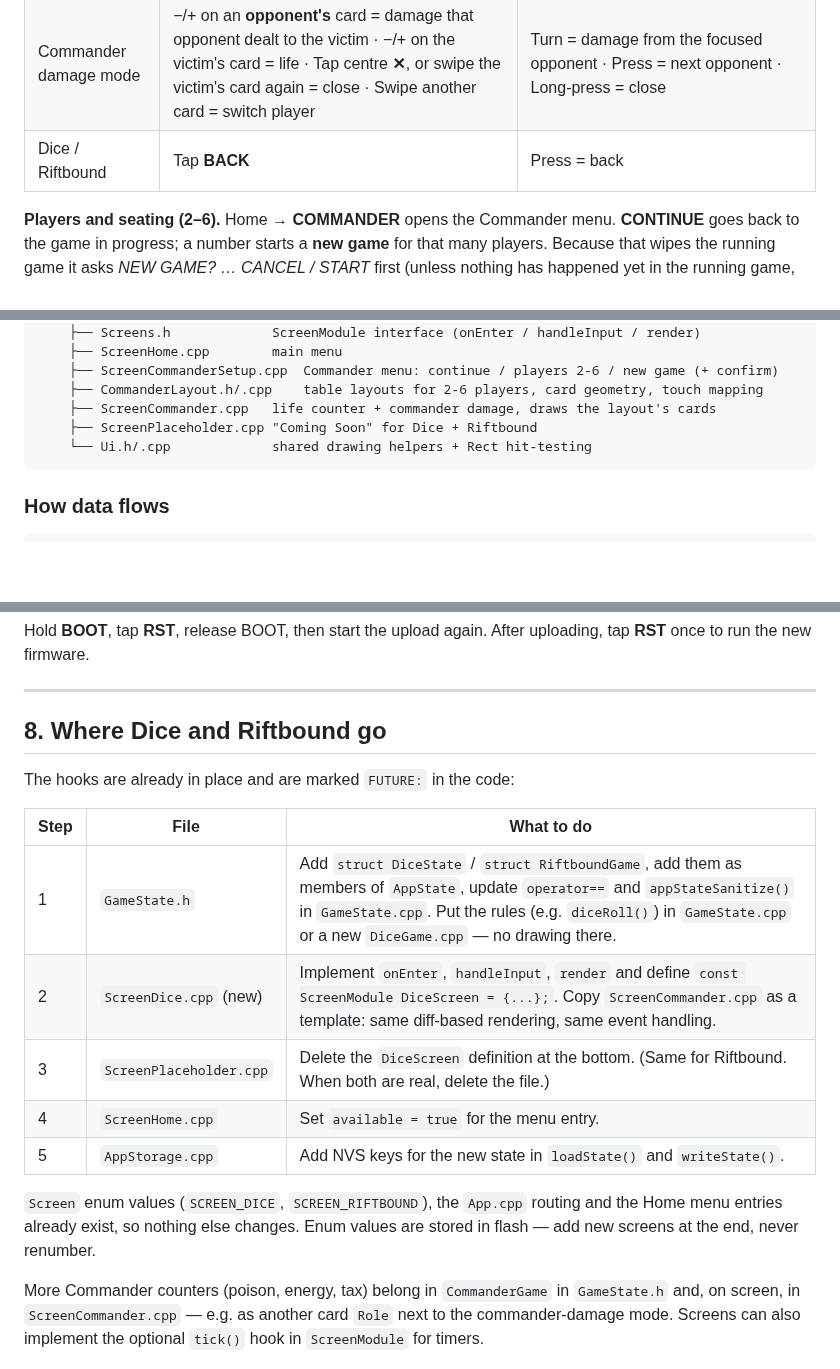
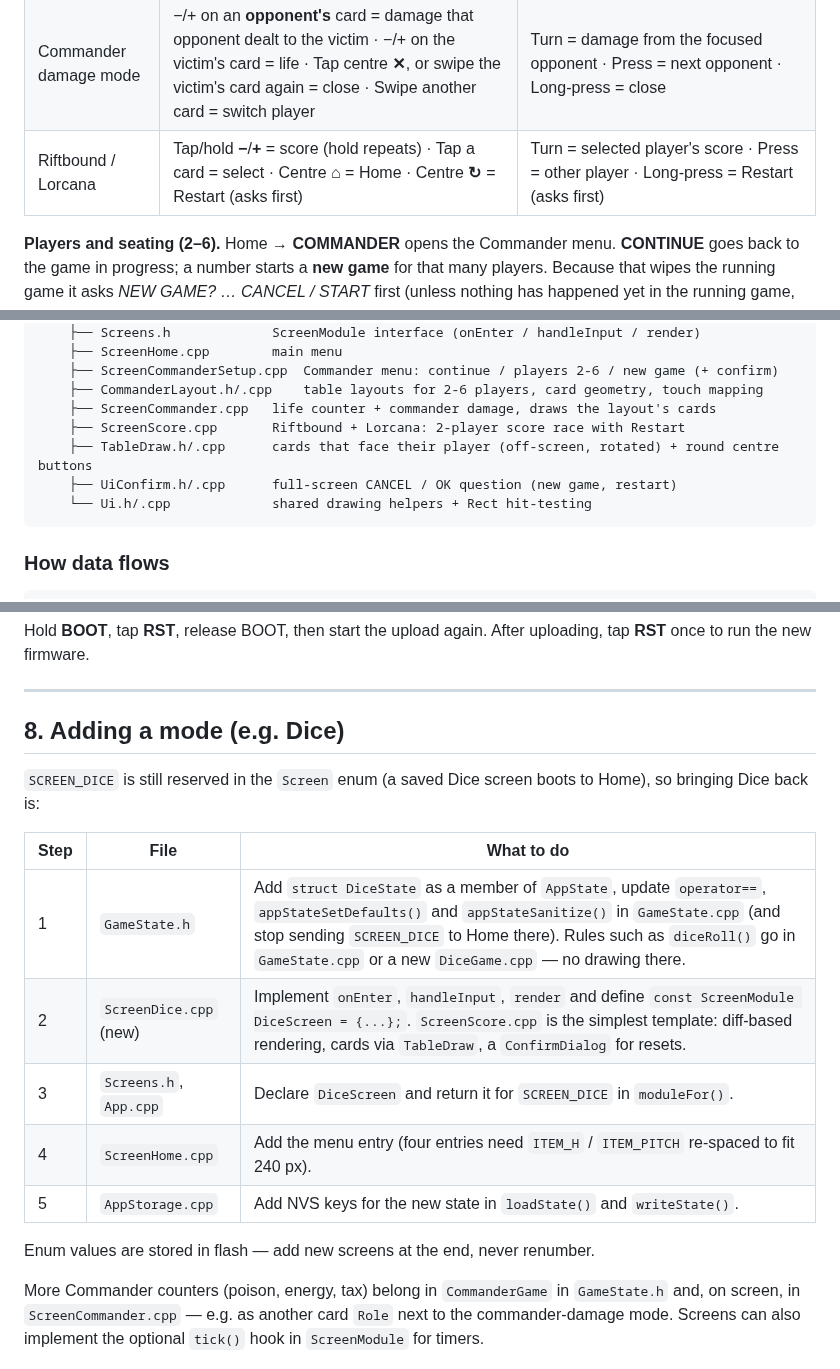
Before and after one commit to Redeyesp/tcgcounter, a Markdown page: README.md, 3 parts joined by grey strips. GitHub-like rendering; blank space fills up the shorter version.

````diff
--- a/README.md
+++ b/README.md
@@ -53,7 +58,7 @@ Using it:
 | Commander menu | **CONTINUE** = back to the running game · **2 3 4 5 6** = new game with that many players (asks first) · **HOME** | Turn = move yellow focus · Press = choose |
 | Commander | Tap a card = select player · Tap/hold **−**/**+** = life (hold repeats) · **Swipe sideways on a card's number** = commander damage mode for that player · Tap centre **≡** = Commander menu | Turn = selected player's life ±1 per click · Press = next player (P1→P2→…→P1) · **Long-press** = commander damage mode for the selected player |
 | Commander damage mode | −/+ on an **opponent's** card = damage that opponent dealt to the victim · −/+ on the victim's card = life · Tap centre **✕**, or swipe the victim's card again = close · Swipe another card = switch player | Turn = damage from the focused opponent · Press = next opponent · Long-press = close |
-| Dice / Riftbound | Tap **BACK** | Press = back |
+| Riftbound / Lorcana | Tap/hold **−**/**+** = score (hold repeats) · Tap a card = select · Centre **⌂** = Home · Centre **↻** = Restart (asks first) | Turn = selected player's score · Press = other player · Long-press = Restart (asks first) |
 
 **Players and seating (2–6).** Home → **COMMANDER** opens the Commander menu. **CONTINUE**
 goes back to the game in progress; a number starts a **new game** for that many players.
@@ -185,7 +201,9 @@ tcgcounter/
     ├── ScreenCommanderSetup.cpp  Commander menu: continue / players 2-6 / new game (+ confirm)
     ├── CommanderLayout.h/.cpp    table layouts for 2-6 players, card geometry, touch mapping
     ├── ScreenCommander.cpp   life counter + commander damage, draws the layout's cards
-    ├── ScreenPlaceholder.cpp "Coming Soon" for Dice + Riftbound
+    ├── ScreenScore.cpp       Riftbound + Lorcana: 2-player score race with Restart
+    ├── TableDraw.h/.cpp      cards that face their player (off-screen, rotated) + round centre buttons
+    ├── UiConfirm.h/.cpp      full-screen CANCEL / OK question (new game, restart)
     └── Ui.h/.cpp             shared drawing helpers + Rect hit-testing
 ```
 
@@ -411,21 +430,20 @@ Hold **BOOT**, tap **RST**, release BOOT, then start the upload again. After upl
 
 ---
 
-## 8. Where Dice and Riftbound go
+## 8. Adding a mode (e.g. Dice)
 
-The hooks are already in place and are marked `FUTURE:` in the code:
+`SCREEN_DICE` is still reserved in the `Screen` enum (a saved Dice screen boots to Home), so
+bringing Dice back is:
 
 | Step | File | What to do |
 |---|---|---|
-| 1 | `GameState.h` | Add `struct DiceState` / `struct RiftboundGame`, add them as members of `AppState`, update `operator==` and `appStateSanitize()` in `GameState.cpp`. Put the rules (e.g. `diceRoll()`) in `GameState.cpp` or a new `DiceGame.cpp` — no drawing there. |
-| 2 | `ScreenDice.cpp` (new) | Implement `onEnter`, `handleInput`, `render` and define `const ScreenModule DiceScreen = {...};`. Copy `ScreenCommander.cpp` as a template: same diff-based rendering, same event handling. |
-| 3 | `ScreenPlaceholder.cpp` | Delete the `DiceScreen` definition at the bottom. (Same for Riftbound. When both are real, delete the file.) |
-| 4 | `ScreenHome.cpp` | Set `available = true` for the menu entry. |
+| 1 | `GameState.h` | Add `struct DiceState` as a member of `AppState`, update `operator==`, `appStateSetDefaults()` and `appStateSanitize()` in `GameState.cpp` (and stop sending `SCREEN_DICE` to Home there). Rules such as `diceRoll()` go in `GameState.cpp` or a new `DiceGame.cpp` — no drawing there. |
+| 2 | `ScreenDice.cpp` (new) | Implement `onEnter`, `handleInput`, `render` and define `const ScreenModule DiceScreen = {...};`. `ScreenScore.cpp` is the simplest template: diff-based rendering, cards via `TableDraw`, a `ConfirmDialog` for resets. |
+| 3 | `Screens.h`, `App.cpp` | Declare `DiceScreen` and return it for `SCREEN_DICE` in `moduleFor()`. |
+| 4 | `ScreenHome.cpp` | Add the menu entry (four entries need `ITEM_H` / `ITEM_PITCH` re-spaced to fit 240 px). |
 | 5 | `AppStorage.cpp` | Add NVS keys for the new state in `loadState()` and `writeState()`. |
 
-`Screen` enum values (`SCREEN_DICE`, `SCREEN_RIFTBOUND`), the `App.cpp` routing and the
-Home menu entries already exist, so nothing else changes. Enum values are stored in flash —
-add new screens at the end, never renumber.
+Enum values are stored in flash — add new screens at the end, never renumber.
 
 More Commander counters (poison, energy, tax) belong in `CommanderGame` in `GameState.h` and,
 on screen, in `ScreenCommander.cpp` — e.g. as another card `Role` next to the commander-damage
````
Also changed, not shown: other parts of README.md (+26 -9 lines), docs/ui_preview.png, 17 other files.
